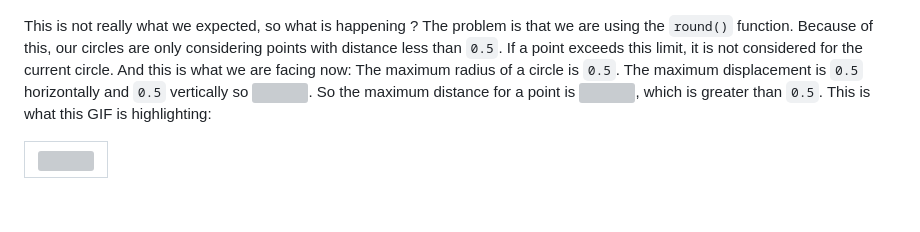
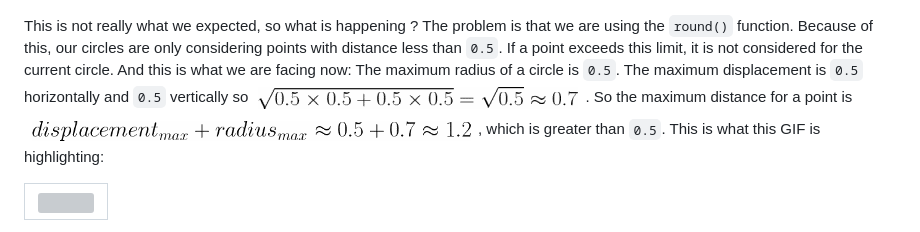
Before and after one commit to tiawl/spaceporn, a Markdown page: doc/starfield/1_3_rd_circles_grid.md, the part around the change. Drawn GitHub-style; pictures changed too: doc/starfield/media/maths7.png (added), doc/starfield/media/maths8.png (added); blank space fills up the shorter version; grey boxes are pictures that could not be loaded.

```diff
--- a/doc/starfield/1_3_rd_circles_grid.md
+++ b/doc/starfield/1_3_rd_circles_grid.md
@@ -109,10 +109,9 @@ only considering points with distance less than `0.5`. If a point exceeds
 this limit, it is not considered for the current circle. And this is what we
 are facing now: The maximum radius of a circle is `0.5`. The maximum
 displacement is `0.5` horizontally and `0.5` vertically so
-![](media/maths/sqrt{0.5times0.5+0.5times0.5}=sqrt{0.5}approx0.7.png).
-So the maximum distance for a point is
-![](media/maths/displacement_{max}+radius_{max}approx0.5+0.7approx1.2.png),
-which is greater than `0.5`. This is what this GIF is highlighting:
+![](media/maths8.png). So the maximum distance for a point is
+![](media/maths7.png), which is greater than `0.5`. This is what this GIF is
+highlighting:
 
 |![](media/error.gif)|
 |:--:|
```
Also changed, not shown: doc/starfield/1_5_shape_circles_grid.md (+4 -4 lines), doc/starfield/2_1_a_swirl.md (+1 -1 lines), doc/starfield/media/maths6.png (added).
